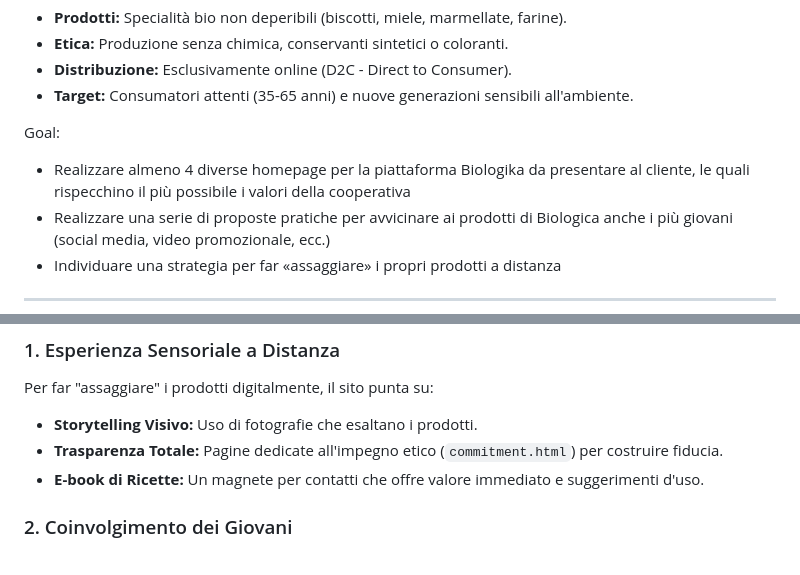
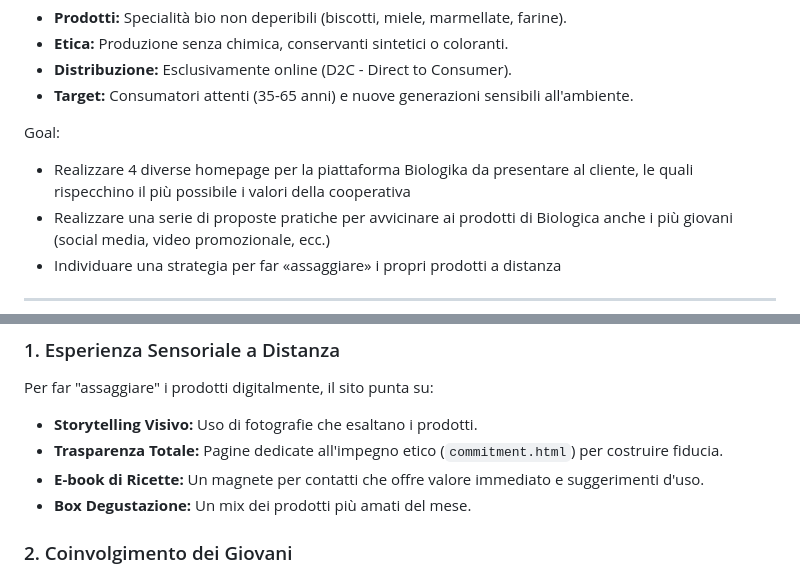
Before and after one commit to lorianalodeserto/Biologika.github.io, a Markdown page: README.md, 2 parts joined by grey strips. Rendered like a GitHub page.

```diff
--- a/README.md
+++ b/README.md
@@ -12,7 +12,7 @@ Benvenuti nel repository di **Biologika**, un progetto accademico realizzato da
 
 Goal:
 
-- Realizzare almeno 4 diverse homepage per la piattaforma Biologika da presentare al cliente, le quali rispecchino il più possibile i valori della cooperativa
+- Realizzare 4 diverse homepage per la piattaforma Biologika da presentare al cliente, le quali rispecchino il più possibile i valori della cooperativa
 - Realizzare una serie di proposte pratiche per avvicinare ai prodotti di Biologica anche i più giovani (social media, video promozionale, ecc.)
 - Individuare una strategia per far «assaggiare» i propri prodotti a distanza
 
@@ -26,6 +26,7 @@ Per far "assaggiare" i prodotti digitalmente, il sito punta su:
 - **Storytelling Visivo:** Uso di fotografie che esaltano i prodotti.
 - **Trasparenza Totale:** Pagine dedicate all'impegno etico (`commitment.html`) per costruire fiducia.
 - **E-book di Ricette:** Un magnete per contatti che offre valore immediato e suggerimenti d'uso.
+- **Box Degustazione:** Un mix dei prodotti più amati del mese.
 
 ### 2. Coinvolgimento dei Giovani
 - **Social Strategy:** Link diretti a Instagram e Facebook con un linguaggio visuale moderno. La strategia include:
```
